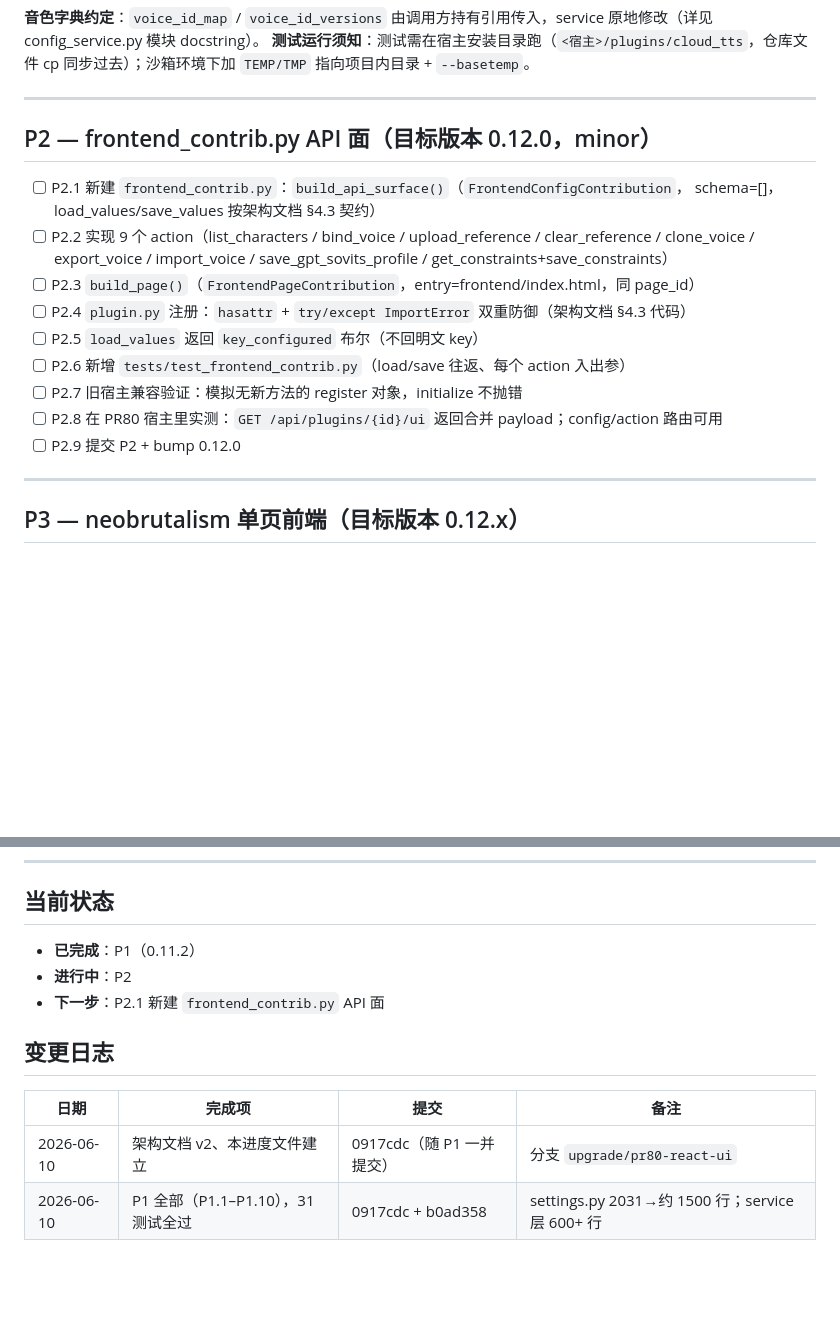
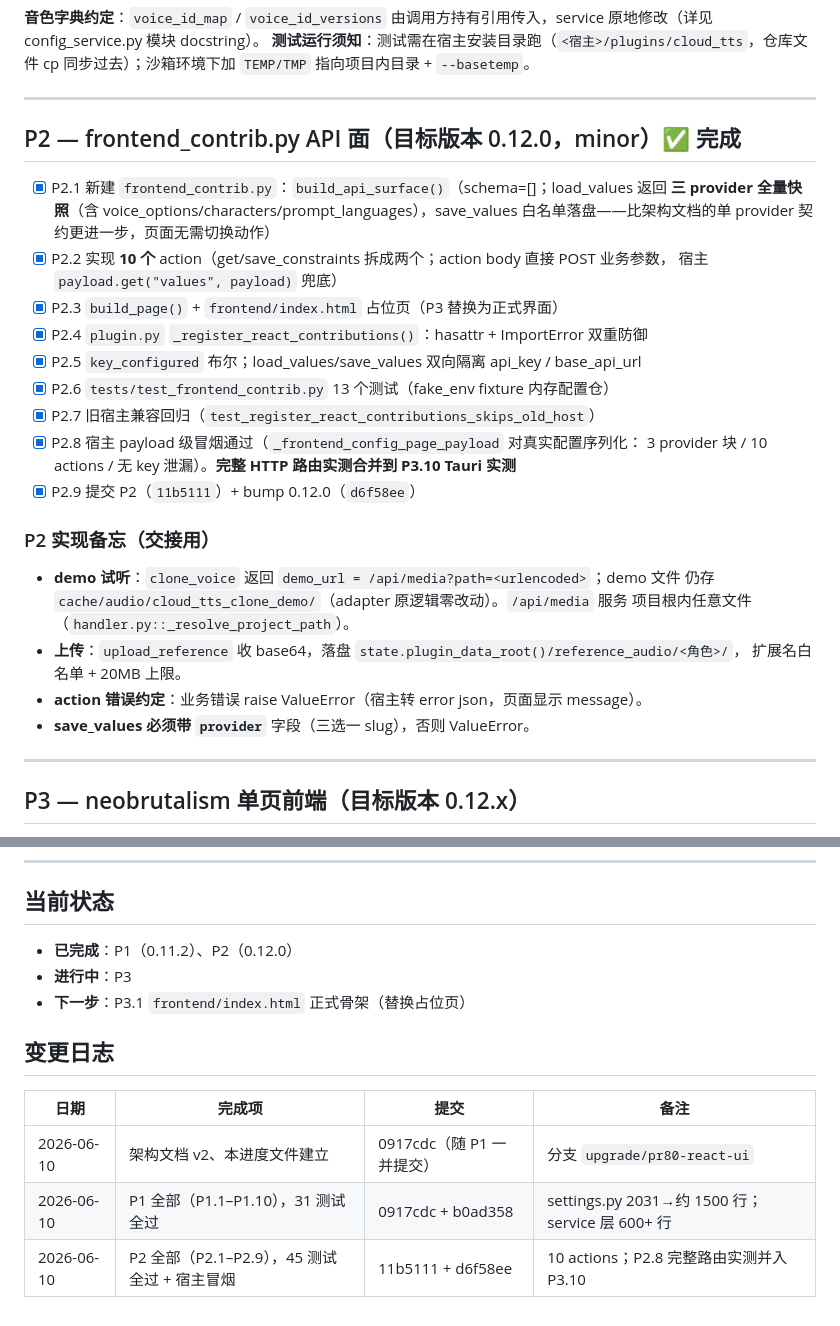
Before and after one commit to End0rph1nww/Shinsekai-Cloud-TTS, a Markdown page: docs/UPGRADE-PROGRESS.md, 2 parts joined by grey strips. Drawn GitHub-style; blank space fills up the shorter version.

Commit message:
docs: mark P2 complete in upgrade progress tracker

```diff
--- a/docs/UPGRADE-PROGRESS.md
+++ b/docs/UPGRADE-PROGRESS.md
@@ -54,19 +54,31 @@
 
 ---
 
-## P2 — frontend_contrib.py API 面（目标版本 0.12.0，minor）
+## P2 — frontend_contrib.py API 面（目标版本 0.12.0，minor）✅ 完成
 
-- [ ] P2.1 新建 `frontend_contrib.py`：`build_api_surface()`（`FrontendConfigContribution`，
-      schema=[]，load_values/save_values 按架构文档 §4.3 契约）
-- [ ] P2.2 实现 9 个 action（list_characters / bind_voice / upload_reference / clear_reference /
-      clone_voice / export_voice / import_voice / save_gpt_sovits_profile / get_constraints+save_constraints）
-- [ ] P2.3 `build_page()`（`FrontendPageContribution`，entry=frontend/index.html，同 page_id）
-- [ ] P2.4 `plugin.py` 注册：`hasattr` + `try/except ImportError` 双重防御（架构文档 §4.3 代码）
-- [ ] P2.5 `load_values` 返回 `key_configured` 布尔（不回明文 key）
-- [ ] P2.6 新增 `tests/test_frontend_contrib.py`（load/save 往返、每个 action 入出参）
-- [ ] P2.7 旧宿主兼容验证：模拟无新方法的 register 对象，initialize 不抛错
-- [ ] P2.8 在 PR80 宿主里实测：`GET /api/plugins/{id}/ui` 返回合并 payload；config/action 路由可用
-- [ ] P2.9 提交 P2 + bump 0.12.0
+- [x] P2.1 新建 `frontend_contrib.py`：`build_api_surface()`（schema=[]；load_values 返回
+      **三 provider 全量快照**（含 voice_options/characters/prompt_languages），save_values
+      白名单落盘——比架构文档的单 provider 契约更进一步，页面无需切换动作）
+- [x] P2.2 实现 **10 个** action（get/save_constraints 拆成两个；action body 直接 POST 业务参数，
+      宿主 `payload.get("values", payload)` 兜底）
+- [x] P2.3 `build_page()` + `frontend/index.html` 占位页（P3 替换为正式界面）
+- [x] P2.4 `plugin.py` `_register_react_contributions()`：hasattr + ImportError 双重防御
+- [x] P2.5 `key_configured` 布尔；load_values/save_values 双向隔离 api_key / base_api_url
+- [x] P2.6 `tests/test_frontend_contrib.py` 13 个测试（fake_env fixture 内存配置仓）
+- [x] P2.7 旧宿主兼容回归（`test_register_react_contributions_skips_old_host`）
+- [x] P2.8 宿主 payload 级冒烟通过（`_frontend_config_page_payload` 对真实配置序列化：
+      3 provider 块 / 10 actions / 无 key 泄漏）。**完整 HTTP 路由实测合并到 P3.10 Tauri 实测**
+- [x] P2.9 提交 P2（`11b5111`）+ bump 0.12.0（`d6f58ee`）
+
+### P2 实现备忘（交接用）
+
+- **demo 试听**：`clone_voice` 返回 `demo_url = /api/media?path=<urlencoded>`；demo 文件
+  仍存 `cache/audio/cloud_tts_clone_demo/`（adapter 原逻辑零改动）。`/api/media` 服务
+  项目根内任意文件（`handler.py::_resolve_project_path`）。
+- **上传**：`upload_reference` 收 base64，落盘 `state.plugin_data_root()/reference_audio/<角色>/`，
+  扩展名白名单 + 20MB 上限。
+- **action 错误约定**：业务错误 raise ValueError（宿主转 error json，页面显示 message）。
+- **save_values 必须带 `provider`** 字段（三选一 slug），否则 ValueError。
 
 ---
 
@@ -101,9 +113,9 @@
 
 ## 当前状态
 
-- **已完成**：P1（0.11.2）
-- **进行中**：P2
-- **下一步**：P2.1 新建 `frontend_contrib.py` API 面
+- **已完成**：P1（0.11.2）、P2（0.12.0）
+- **进行中**：P3
+- **下一步**：P3.1 `frontend/index.html` 正式骨架（替换占位页）
 
 ## 变更日志
 
@@ -111,3 +123,4 @@
 |---|---|---|---|
 | 2026-06-10 | 架构文档 v2、本进度文件建立 | 0917cdc（随 P1 一并提交） | 分支 `upgrade/pr80-react-ui` |
 | 2026-06-10 | P1 全部（P1.1–P1.10），31 测试全过 | 0917cdc + b0ad358 | settings.py 2031→约 1500 行；service 层 600+ 行 |
+| 2026-06-10 | P2 全部（P2.1–P2.9），45 测试全过 + 宿主冒烟 | 11b5111 + d6f58ee | 10 actions；P2.8 完整路由实测并入 P3.10 |
```
